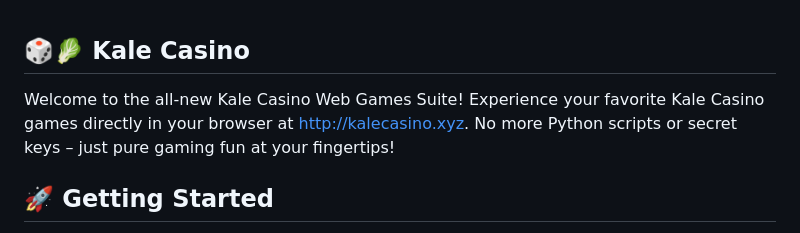
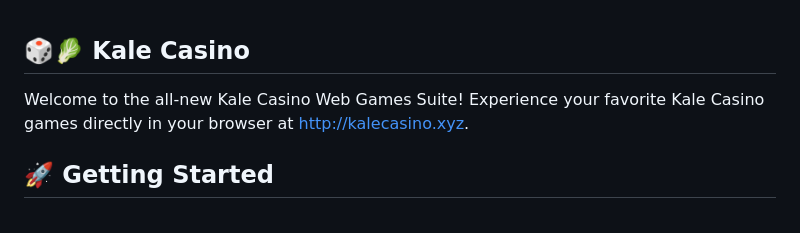
Before and after one commit to Matttthewm/kale-casino, a Markdown page: README.md, the part around the change. Drawn GitHub-style.

```diff
--- a/README.md
+++ b/README.md
@@ -1,5 +1,5 @@
 <h2 class="emoji">🎲🥬 Kale Casino</h2>
-<p>Welcome to the all-new Kale Casino Web Games Suite! Experience your favorite Kale Casino games directly in your browser at <a href="http://kalecasino.xyz">http://kalecasino.xyz</a>. No more Python scripts or secret keys – just pure gaming fun at your fingertips!</p>
+<p>Welcome to the all-new Kale Casino Web Games Suite! Experience your favorite Kale Casino games directly in your browser at <a href="http://kalecasino.xyz">http://kalecasino.xyz</a>.</p>
 
 <h2 class="emoji">🚀 Getting Started</h2>
 <p>Simply visit <a href="http://kalecasino.xyz">http://kalecasino.xyz</a> in your web browser. Ensure you have a compatible browser (latest versions of Chrome, Firefox, Safari, or Edge are recommended) and a stable internet connection. You will need a Stellar account with KALE tokens and have followed the KALE trustline to play.</p>
```
